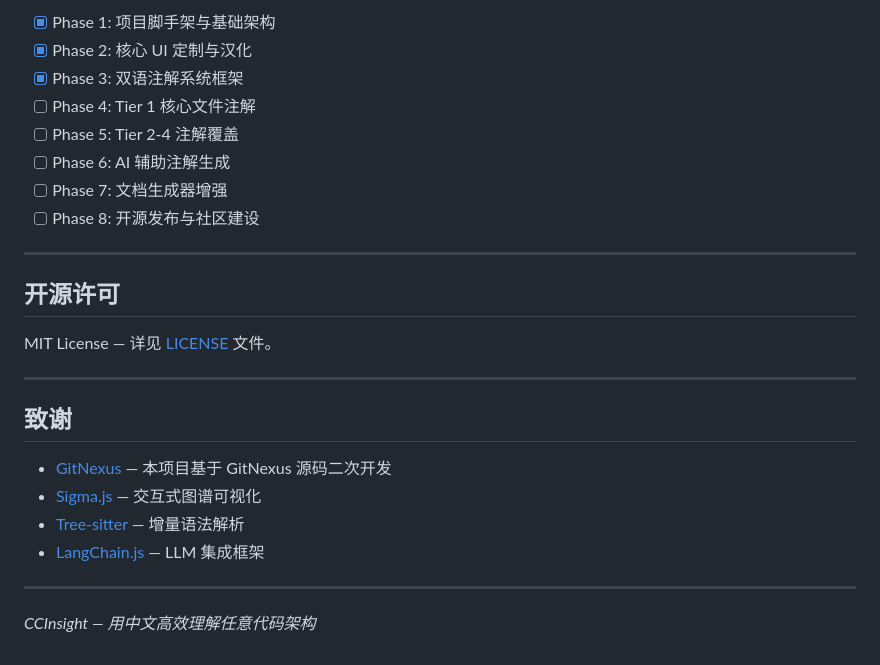
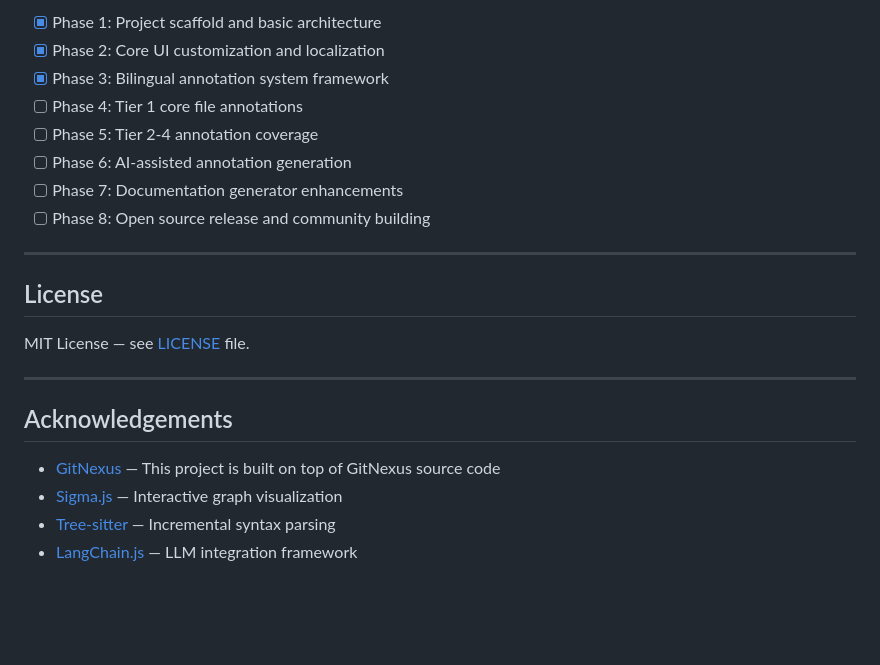
Before and after one commit to WmjXiaoJun/CCInsight, a Markdown page: README.md, the part around one of its changes. Rendered like a GitHub page; blank space fills up the shorter version.

```diff
--- a/README.md
+++ b/README.md
@@ -176,28 +167,24 @@ ccinsight status                  # 查看服务器状态
 
-- [x] Phase 1: 项目脚手架与基础架构
-- [x] Phase 2: 核心 UI 定制与汉化
-- [x] Phase 3: 双语注解系统框架
-- [ ] Phase 4: Tier 1 核心文件注解
-- [ ] Phase 5: Tier 2-4 注解覆盖
-- [ ] Phase 6: AI 辅助注解生成
-- [ ] Phase 7: 文档生成器增强
-- [ ] Phase 8: 开源发布与社区建设
+- [x] Phase 1: Project scaffold and basic architecture
+- [x] Phase 2: Core UI customization and localization
+- [x] Phase 3: Bilingual annotation system framework
+- [ ] Phase 4: Tier 1 core file annotations
+- [ ] Phase 5: Tier 2-4 annotation coverage
+- [ ] Phase 6: AI-assisted annotation generation
+- [ ] Phase 7: Documentation generator enhancements
+- [ ] Phase 8: Open source release and community building
 
 ---
 
-## 开源许可
+## License
 
-MIT License — 详见 [LICENSE](LICENSE) 文件。
+MIT License — see [LICENSE](LICENSE) file.
 
 ---
 
-## 致谢
+## Acknowledgements
 
-- [GitNexus](https://github.com/CCInsight/gitnexus) — 本项目基于 GitNexus 源码二次开发
-- [Sigma.js](https://github.com/simsemi/sigma) — 交互式图谱可视化
-- [Tree-sitter](https://github.com/tree-sitter/tree-sitter) — 增量语法解析
-- [LangChain.js](https://github.com/langchain-ai/langchainjs) — LLM 集成框架
-
----
-
-*CCInsight — 用中文高效理解任意代码架构*
+- [GitNexus](https://github.com/CCInsight/gitnexus) — This project is built on top of GitNexus source code
+- [Sigma.js](https://github.com/simsemi/sigma) — Interactive graph visualization
+- [Tree-sitter](https://github.com/tree-sitter/tree-sitter) — Incremental syntax parsing
+- [LangChain.js](https://github.com/langchain-ai/langchainjs) — LLM integration framework
```
Also changed, not shown: other parts of README.md (+89 -98 lines), README_zh.md (added, +190 -0 lines).
